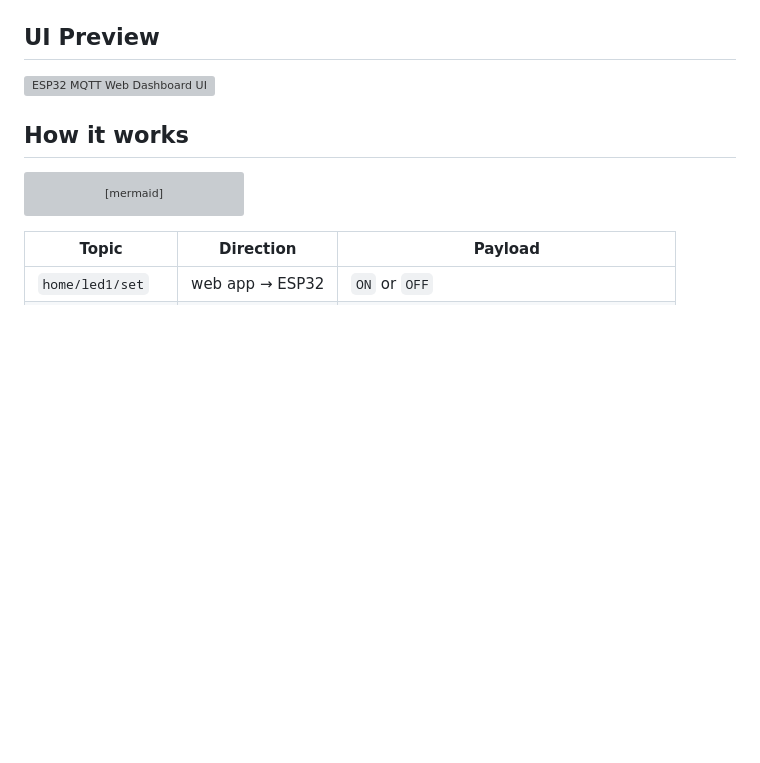
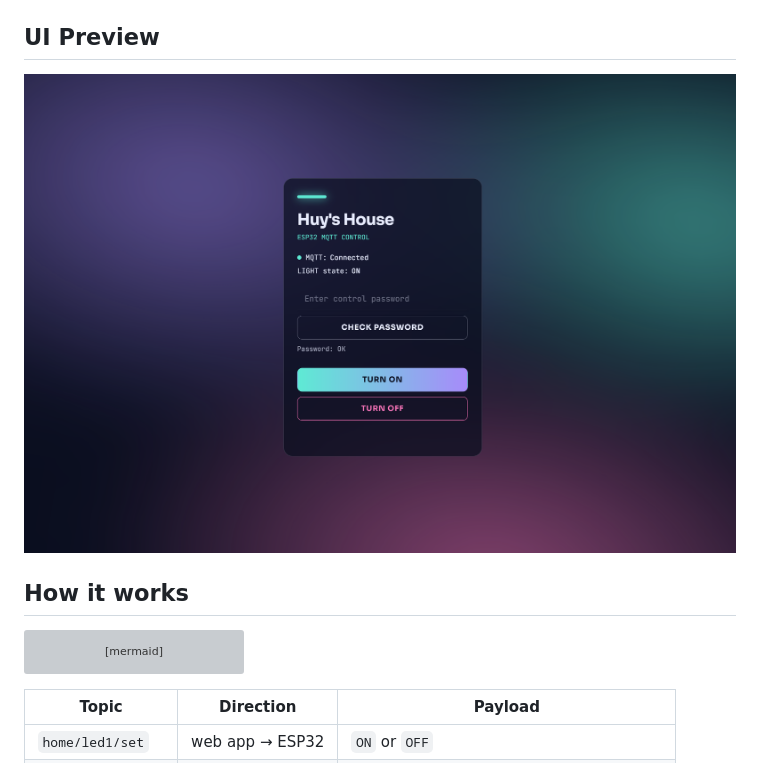
Before and after one commit to minhhuyng21/esp32-mqtt-web-control, a Markdown page: README.md, the part around the change. Rendered like a GitHub page; blank space fills up the shorter version; grey boxes are pictures that could not be loaded.

Commit message:
fixed Ui readme

```diff
--- a/README.md
+++ b/README.md
@@ -22,7 +22,7 @@ This is a personal learning project. The idea is a small DIY smart plug: any lam
 
 ## UI Preview
 
-![ESP32 MQTT Web Dashboard UI](docs/ui.png)
+![ESP32 MQTT Web Dashboard UI](docs/UI.png)
 
 ## How it works
 
```
